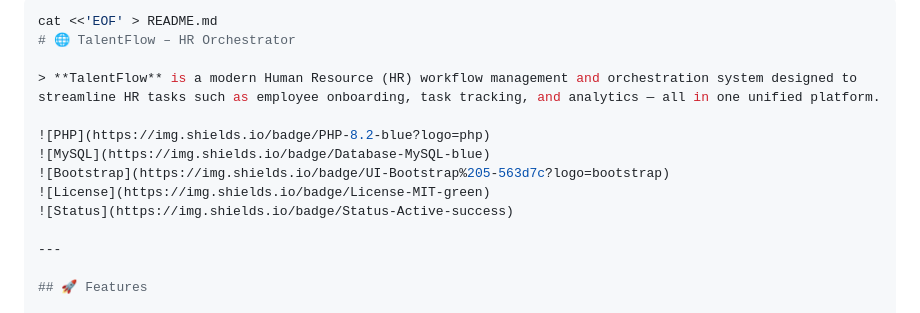
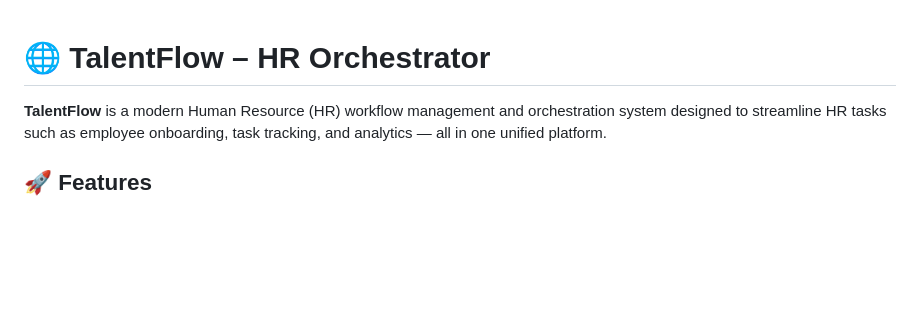
Before and after one commit to K-PranavEswar/talent-flow, a Markdown page: README.md, the part around the change. Drawn GitHub-style; blank space fills up the shorter version.

Commit message:
Clean up README.md formatting and content
Removed unnecessary lines and fixed formatting in README.

````diff
--- a/README.md
+++ b/README.md
@@ -1,18 +1,6 @@
-
-
-```bash
-cat <<'EOF' > README.md
 # 🌐 TalentFlow – HR Orchestrator
 
-> **TalentFlow** is a modern Human Resource (HR) workflow management and orchestration system designed to streamline HR tasks such as employee onboarding, task tracking, and analytics — all in one unified platform.
-
-![PHP](https://img.shields.io/badge/PHP-8.2-blue?logo=php)
-![MySQL](https://img.shields.io/badge/Database-MySQL-blue)
-![Bootstrap](https://img.shields.io/badge/UI-Bootstrap%205-563d7c?logo=bootstrap)
-![License](https://img.shields.io/badge/License-MIT-green)
-![Status](https://img.shields.io/badge/Status-Active-success)
-
----
+**TalentFlow** is a modern Human Resource (HR) workflow management and orchestration system designed to streamline HR tasks such as employee onboarding, task tracking, and analytics — all in one unified platform.
 
 ## 🚀 Features
 
````
